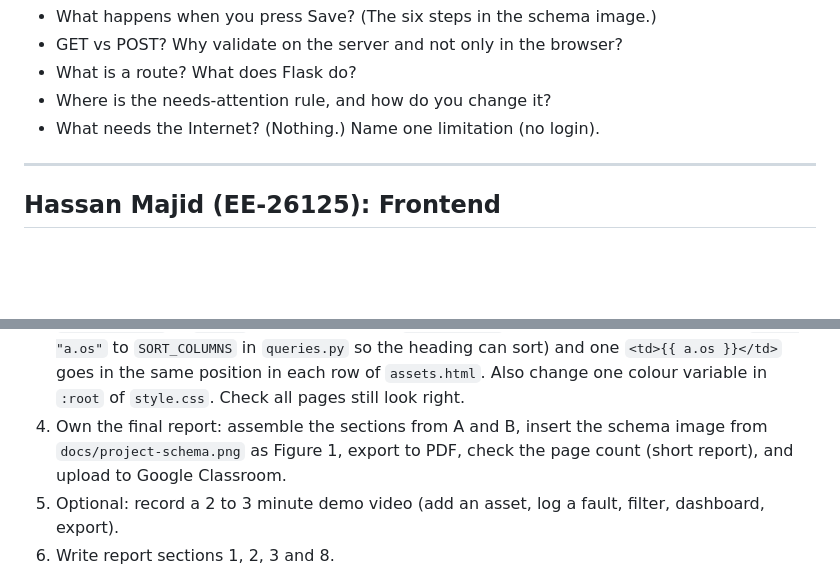
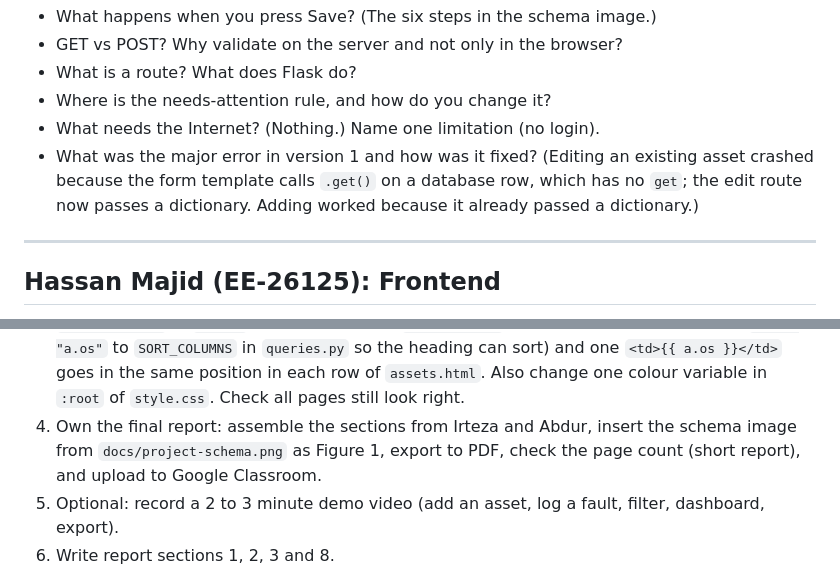
Before and after one commit to AbdurRauf-01/ef101-p11, a Markdown page: TEAM_SPLIT.md, 2 parts joined by grey strips. GitHub-like rendering; blank space fills up the shorter version.

```diff
--- a/TEAM_SPLIT.md
+++ b/TEAM_SPLIT.md
@@ -73,6 +74,7 @@ Put your real name and ID in the contribution table (section 9 of the report) an
 - What is a route? What does Flask do?
 - Where is the needs-attention rule, and how do you change it?
 - What needs the Internet? (Nothing.) Name one limitation (no login).
+- What was the major error in version 1 and how was it fixed? (Editing an existing asset crashed because the form template calls `.get()` on a database row, which has no `get`; the edit route now passes a dictionary. Adding worked because it already passed a dictionary.)
 
 ---
 
@@ -95,7 +97,7 @@ Put your real name and ID in the contribution table (section 9 of the report) an
 1. Click through every page and take clean screenshots for the report: dashboard, asset list with a filter applied, add form with an error, asset detail with history.
 2. Map each page to its template and the data `app.py` passes in (for example `/assets` passes `assets`, `opts`, `f`).
 3. **Your own change:** add an OS column to the asset table: the headings come from `ASSET_COLUMNS` in `app.py` (ask Abdur to add `("os", "OS")` in the position you want, and `"os": "a.os"` to `SORT_COLUMNS` in `queries.py` so the heading can sort) and one `<td>{{ a.os }}</td>` goes in the same position in each row of `assets.html`. Also change one colour variable in `:root` of `style.css`. Check all pages still look right.
-4. Own the final report: assemble the sections from A and B, insert the schema image from `docs/project-schema.png` as Figure 1, export to PDF, check the page count (short report), and upload to Google Classroom.
+4. Own the final report: assemble the sections from Irteza and Abdur, insert the schema image from `docs/project-schema.png` as Figure 1, export to PDF, check the page count (short report), and upload to Google Classroom.
 5. Optional: record a 2 to 3 minute demo video (add an asset, log a fault, filter, dashboard, export).
 6. Write report sections 1, 2, 3 and 8.
 
```
Also changed, not shown: other parts of TEAM_SPLIT.md (+4 -3 lines).
